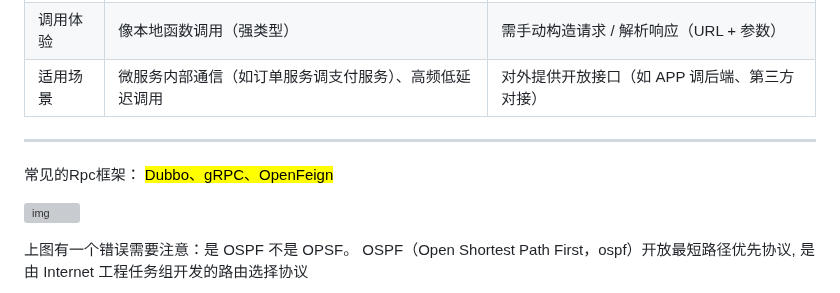
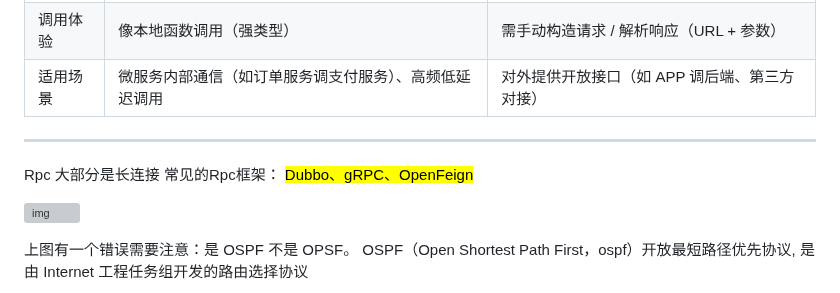
Before and after one commit to senjay2580/ArcNote, a Markdown page: 知识荟萃/计算机基础/计网.md, the part around the change. GitHub-like rendering; grey boxes are pictures that could not be loaded.

Commit message:
vault backup: 2025-12-06 22:36:18

```diff
--- a/知识荟萃/计算机基础/计网.md
+++ b/知识荟萃/计算机基础/计网.md
@@ -79,6 +79,7 @@ RPC（Remote Procedure Call，远程过程调用）本质上是**一种让程序
 
 ---
 
+Rpc 大部分是长连接
 常见的Rpc框架：
 <mark style="background: #FFB86CA6;">Dubbo、gRPC、OpenFeign</mark>
 
```
